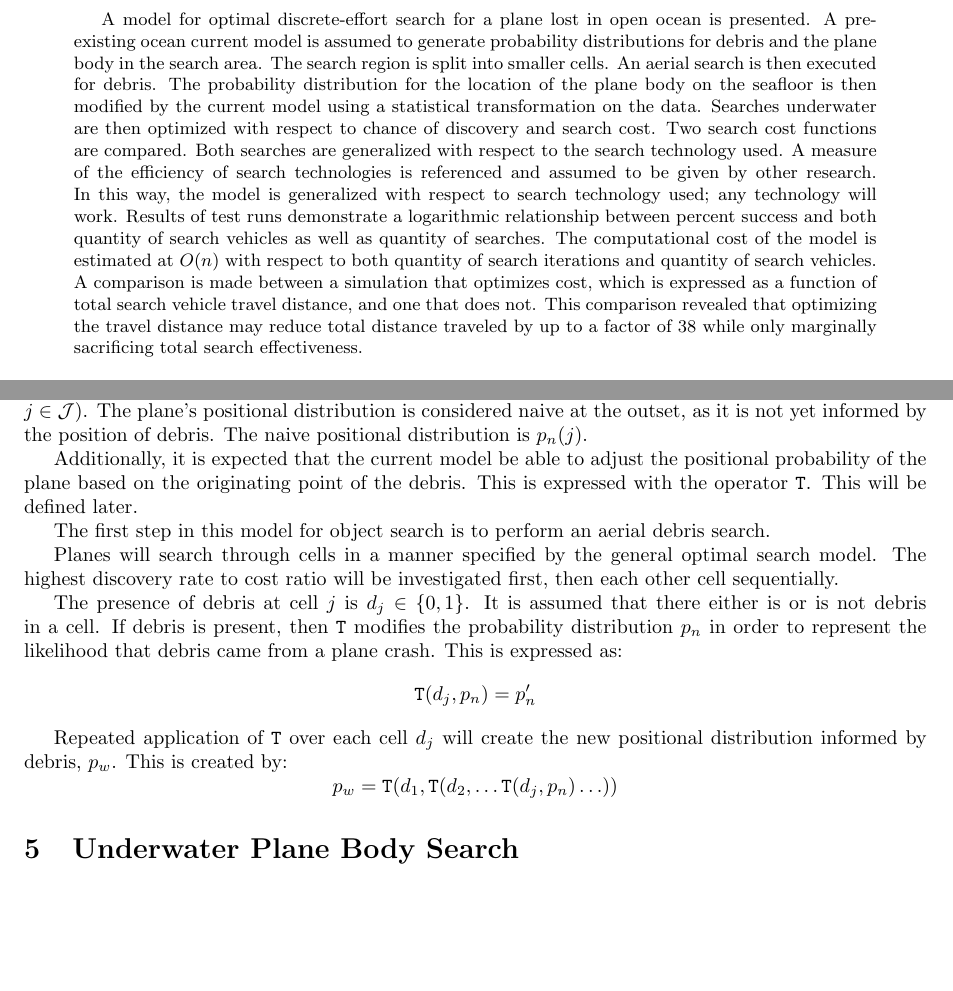
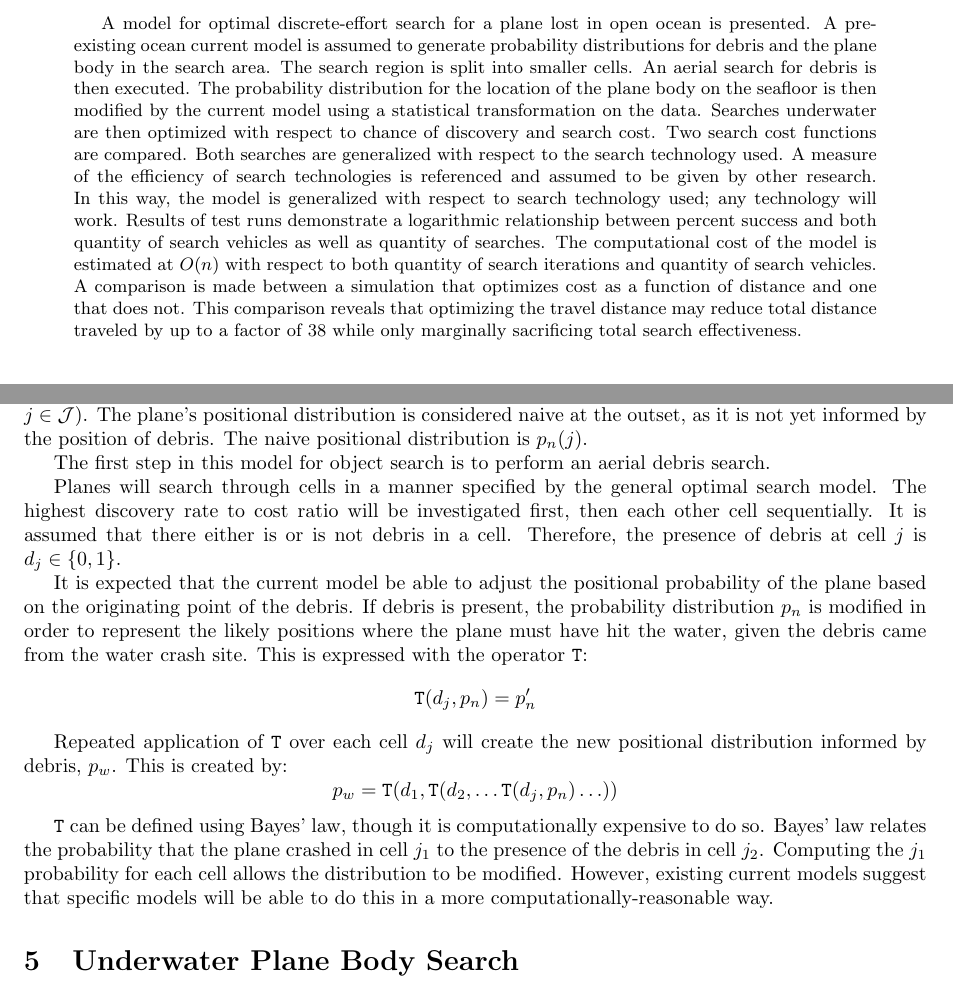
Before and after one commit to kestrelite/comap15, a LaTeX paper (latex/Optimal search summary.tex): two parts of pages 1 and 5 of 15 before the commit and two parts of pages 1 and 5 of 14 after it, joined at a grey line, cut so that both start at the same text, the shorter picture padded with empty space. Compiled offline with pdfLaTeX.

Commit message:
Added page stuff, small abstract, fixed bib

```diff
--- a/latex/Optimal search summary.tex
+++ b/latex/Optimal search summary.tex
@@ -7,6 +7,7 @@
 \usepackage{float}
 \usepackage{textcomp}
 \usepackage{gensymb}
+\usepackage{lastpage}
 \usepackage{listings}
 \usepackage{color}
 \usepackage[margin=1cm]{caption}
@@ -21,7 +22,7 @@
 \pagestyle{fancy}
 \fancyhf{}
 \lhead{Team 40670}
-\rhead{Page \thepage\, of ***}
+\rhead{Page \thepage\, of \pageref{LastPage}}
 
 \definecolor{dkgreen}{rgb}{0,0.6,0}
 \definecolor{gray}{rgb}{0.5,0.5,0.5}
@@ -38,7 +39,7 @@
 \begin{document}\maketitle
 
 \begin{abstract}
-A model for optimal discrete-effort search for a plane lost in open ocean is presented. A pre-existing ocean current model is assumed to generate probability distributions for debris and the plane body in the search area. The search region is split into smaller cells. An aerial search is then executed for debris. The probability distribution for the location of the plane body on the seafloor is then modified by the current model using a statistical transformation on the data. Searches underwater are then optimized with respect to chance of discovery and search cost. Two search cost functions are compared. Both searches are generalized with respect to the search technology used. A measure of the efficiency of search technologies is referenced and assumed to be given by other research. In this way, the model is generalized with respect to search technology used; any technology will work. Results of test runs demonstrate a logarithmic relationship between percent success and both quantity of search vehicles as well as quantity of searches. The computational cost of the model is estimated at $O(n)$ with respect to both quantity of search iterations and quantity of search vehicles. A comparison is made between a simulation that optimizes cost, which is expressed as a function of total search vehicle travel distance, and one that does not. This comparison revealed that optimizing the travel distance may reduce total distance traveled by up to a factor of 38 while only marginally sacrificing total search effectiveness.
+A model for optimal discrete-effort search for a plane lost in open ocean is presented. A pre-existing ocean current model is assumed to generate probability distributions for debris and the plane body in the search area. The search region is split into smaller cells. An aerial search for debris is then executed. The probability distribution for the location of the plane body on the seafloor is then modified by the current model using a statistical transformation on the data. Searches underwater are then optimized with respect to chance of discovery and search cost. Two search cost functions are compared. Both searches are generalized with respect to the search technology used. A measure of the efficiency of search technologies is referenced and assumed to be given by other research. In this way, the model is generalized with respect to search technology used; any technology will work. Results of test runs demonstrate a logarithmic relationship between percent success and both quantity of search vehicles as well as quantity of searches. The computational cost of the model is estimated at $O(n)$ with respect to both quantity of search iterations and quantity of search vehicles. A comparison is made between a simulation that optimizes cost as a function of distance and one that does not. This comparison reveals that optimizing the travel distance may reduce total distance traveled by up to a factor of 38 while only marginally sacrificing total search effectiveness.
 \end{abstract}
 
 \pagebreak
@@ -125,15 +126,15 @@ Existing ocean current models are sufficient for determining approximately where
 
 A current model is assumed to generate two probability distributions: the first is the distribution of debris, and the second is the positional distribution of the plane. The debris distribution is $p_d(j)$ (for $j\in\mathcal{J}$). The plane's positional distribution is considered naive at the outset, as it is not yet informed by the position of debris. The naive positional distribution is $p_n(j)$.
 
-Additionally, it is expected that the current model be able to adjust the positional probability of the plane based on the originating point of the debris. This is expressed with the operator $\mathtt{T}$. This will be defined later.
-
 The first step in this model for object search is to perform an aerial debris search.
 
-Planes will search through cells in a manner specified by the general optimal search model. The highest discovery rate to cost ratio will be investigated first, then each other cell sequentially.
+Planes will search through cells in a manner specified by the general optimal search model. The highest discovery rate to cost ratio will be investigated first, then each other cell sequentially. It is assumed that there either is or is not debris in a cell. Therefore, the presence of debris at cell $j$ is $d_j\in \{0,1\}$.
 
-The presence of debris at cell $j$ is $d_j\in \{0,1\}$. It is assumed that there either is or is not debris in a cell. If debris is present, then $\mathtt{T}$ modifies the probability distribution $p_n$ in order to represent the likelihood that debris came from a plane crash. This is expressed as: $$\mathtt{T}(d_j,p_n)=p_n'$$
+It is expected that the current model be able to adjust the positional probability of the plane based on the originating point of the debris. If debris is present, the probability distribution $p_n$ is modified in order to represent the likely positions where the plane must have hit the water, given the debris came from the water crash site. This is expressed with the operator $\mathtt{T}$: $$\mathtt{T}(d_j,p_n)=p_n'$$
 
 Repeated application of $\mathtt{T}$ over each cell $d_j$ will create the new positional distribution informed by debris, $p_w$. This is created by: $$p_w=\mathtt{T}(d_1, \mathtt{T}(d_2, \ldots \mathtt{T}(d_j, p_n)\ldots))$$
+
+$\mathtt{T}$ can be defined using Bayes' law, though it is computationally expensive to do so. Bayes' law relates the probability that the plane crashed in cell $j_1$ to the presence of the debris in cell $j_2$. Computing the $j_1$ probability for each cell allows the distribution to be modified. However, existing current models suggest that specific models will be able to do this in a more computationally-reasonable way.
 
 \section{Underwater Plane Body Search}
 
```
Also changed, not shown: latex/Optimal search summary.tex (6 more changed lines).
